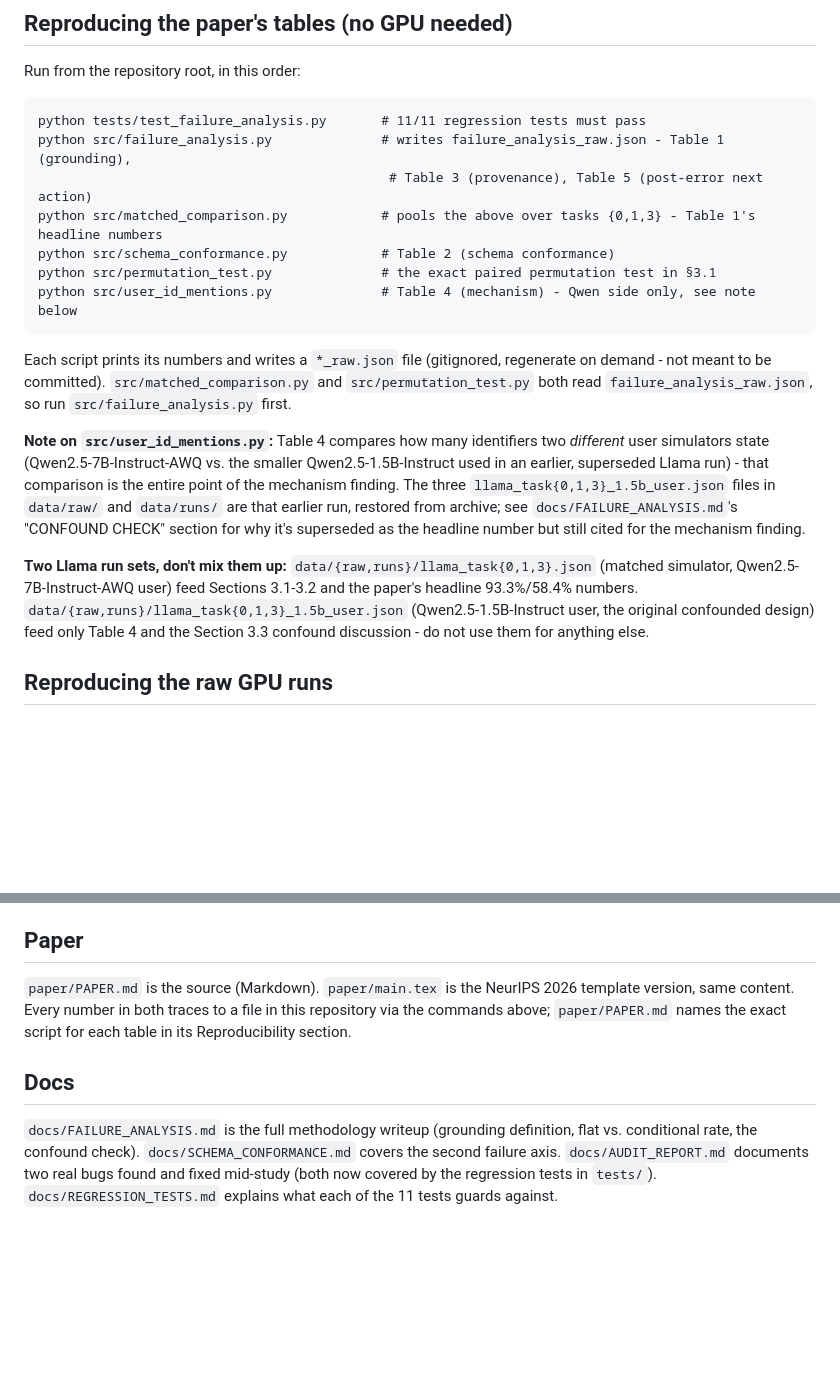
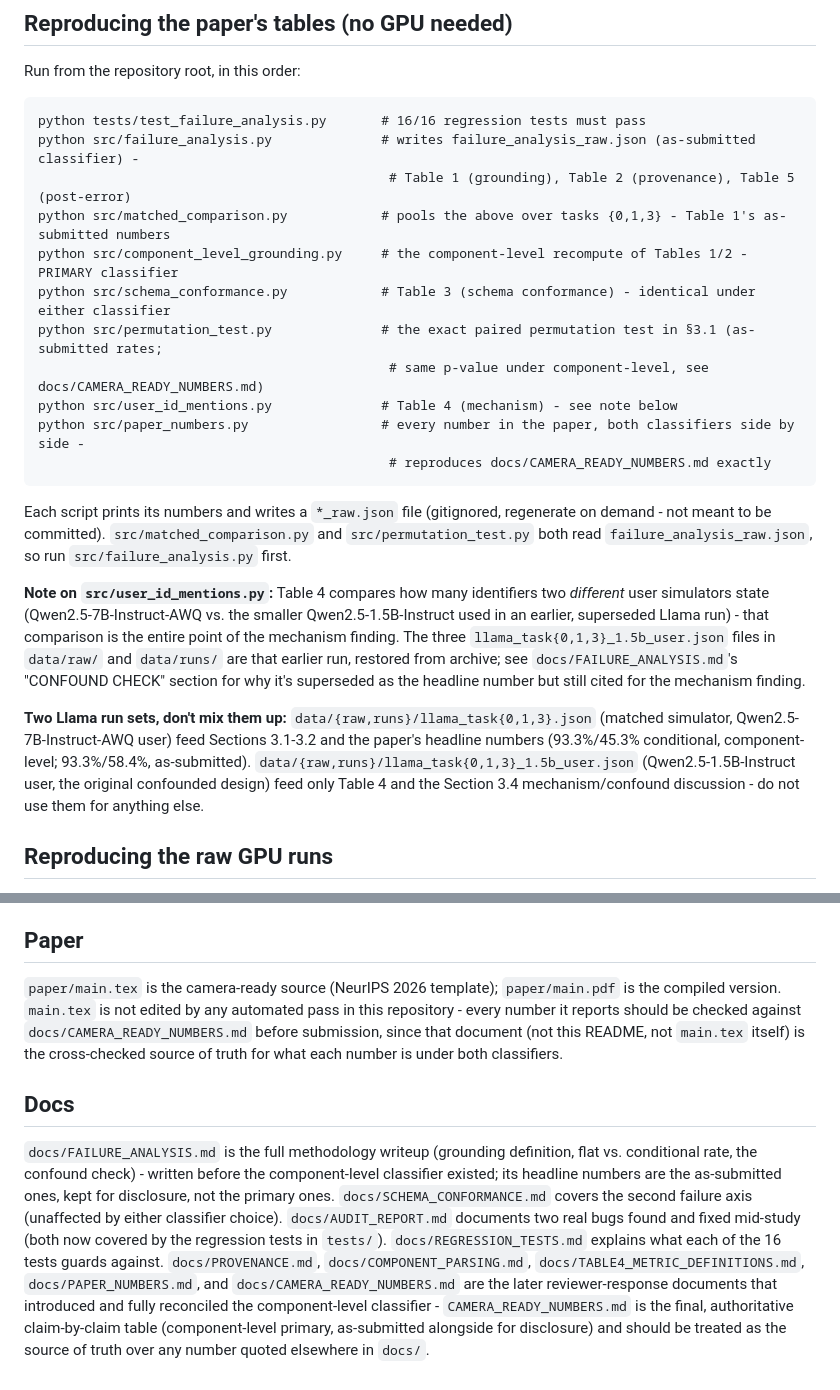
Before and after one commit to abhiprd2000/simswap, a Markdown page: README.md, 2 parts joined by grey strips. GitHub-like rendering; blank space fills up the shorter version.

````diff
--- a/README.md
+++ b/README.md
@@ -38,13 +77,17 @@ below) - everything else in this README runs on CPU from the JSON files already
 Run from the repository root, in this order:
 
 ```
-python tests/test_failure_analysis.py       # 11/11 regression tests must pass
-python src/failure_analysis.py              # writes failure_analysis_raw.json - Table 1 (grounding),
-                                             # Table 3 (provenance), Table 5 (post-error next action)
-python src/matched_comparison.py            # pools the above over tasks {0,1,3} - Table 1's headline numbers
-python src/schema_conformance.py            # Table 2 (schema conformance)
-python src/permutation_test.py              # the exact paired permutation test in §3.1
-python src/user_id_mentions.py              # Table 4 (mechanism) - Qwen side only, see note below
+python tests/test_failure_analysis.py       # 16/16 regression tests must pass
+python src/failure_analysis.py              # writes failure_analysis_raw.json (as-submitted classifier) -
+                                             # Table 1 (grounding), Table 2 (provenance), Table 5 (post-error)
+python src/matched_comparison.py            # pools the above over tasks {0,1,3} - Table 1's as-submitted numbers
+python src/component_level_grounding.py     # the component-level recompute of Tables 1/2 - PRIMARY classifier
+python src/schema_conformance.py            # Table 3 (schema conformance) - identical under either classifier
+python src/permutation_test.py              # the exact paired permutation test in §3.1 (as-submitted rates;
+                                             # same p-value under component-level, see docs/CAMERA_READY_NUMBERS.md)
+python src/user_id_mentions.py              # Table 4 (mechanism) - see note below
+python src/paper_numbers.py                 # every number in the paper, both classifiers side by side -
+                                             # reproduces docs/CAMERA_READY_NUMBERS.md exactly
 ```
 
 Each script prints its numbers and writes a `*_raw.json` file (gitignored, regenerate on
@@ -61,9 +104,10 @@ headline number but still cited for the mechanism finding.
 
 **Two Llama run sets, don't mix them up:** `data/{raw,runs}/llama_task{0,1,3}.json`
 (matched simulator, Qwen2.5-7B-Instruct-AWQ user) feed Sections 3.1-3.2 and the paper's
-headline 93.3%/58.4% numbers. `data/{raw,runs}/llama_task{0,1,3}_1.5b_user.json`
+headline numbers (93.3%/45.3% conditional, component-level; 93.3%/58.4%, as-submitted).
+`data/{raw,runs}/llama_task{0,1,3}_1.5b_user.json`
 (Qwen2.5-1.5B-Instruct user, the original confounded design) feed only Table 4 and the
-Section 3.3 confound discussion - do not use them for anything else.
+Section 3.4 mechanism/confound discussion - do not use them for anything else.
 
 ## Reproducing the raw GPU runs
 
@@ -112,15 +156,24 @@ control - `src/analyze.py` must not report a finding there.
 
 ## Paper
 
-`paper/PAPER.md` is the source (Markdown). `paper/main.tex` is the NeurIPS 2026 template
-version, same content. Every number in both traces to a file in this repository via the
-commands above; `paper/PAPER.md` names the exact script for each table in its
-Reproducibility section.
+`paper/main.tex` is the camera-ready source (NeurIPS 2026 template); `paper/main.pdf` is
+the compiled version. `main.tex` is not edited by any automated pass in this repository -
+every number it reports should be checked against `docs/CAMERA_READY_NUMBERS.md` before
+submission, since that document (not this README, not `main.tex` itself) is the
+cross-checked source of truth for what each number is under both classifiers.
 
 ## Docs
 
 `docs/FAILURE_ANALYSIS.md` is the full methodology writeup (grounding definition, flat vs.
-conditional rate, the confound check). `docs/SCHEMA_CONFORMANCE.md` covers the second
-failure axis. `docs/AUDIT_REPORT.md` documents two real bugs found and fixed mid-study
-(both now covered by the regression tests in `tests/`). `docs/REGRESSION_TESTS.md`
-explains what each of the 11 tests guards against.
+conditional rate, the confound check) - written before the component-level classifier
+existed; its headline numbers are the as-submitted ones, kept for disclosure, not the
+primary ones. `docs/SCHEMA_CONFORMANCE.md` covers the second failure axis (unaffected by
+either classifier choice). `docs/AUDIT_REPORT.md` documents two real bugs found and fixed
+mid-study (both now covered by the regression tests in `tests/`). `docs/REGRESSION_TESTS.md`
+explains what each of the 16 tests guards against. `docs/PROVENANCE.md`,
+`docs/COMPONENT_PARSING.md`, `docs/TABLE4_METRIC_DEFINITIONS.md`, `docs/PAPER_NUMBERS.md`,
+and `docs/CAMERA_READY_NUMBERS.md` are the later reviewer-response documents that
+introduced and fully reconciled the component-level classifier - `CAMERA_READY_NUMBERS.md`
+is the final, authoritative claim-by-claim table (component-level primary, as-submitted
+alongside for disclosure) and should be treated as the source of truth over any number
+quoted elsewhere in `docs/`.
````
Also changed, not shown: other parts of README.md (+49 -10 lines).
